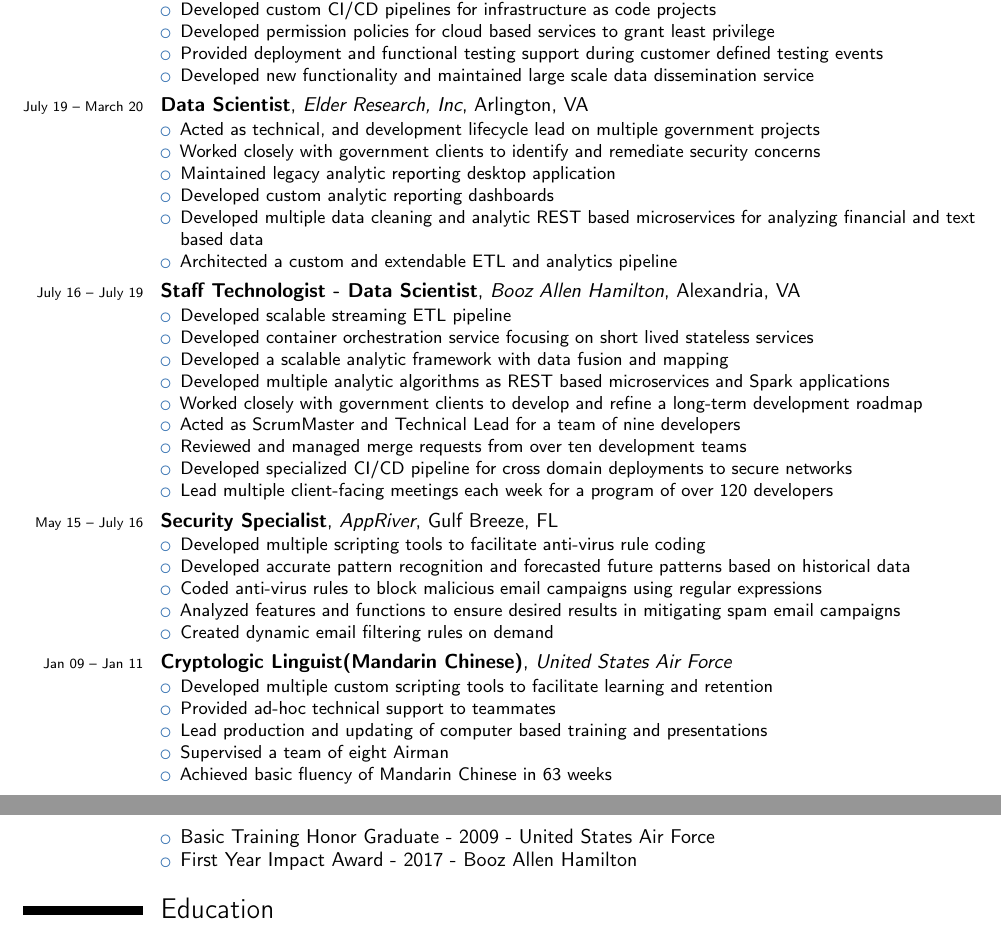
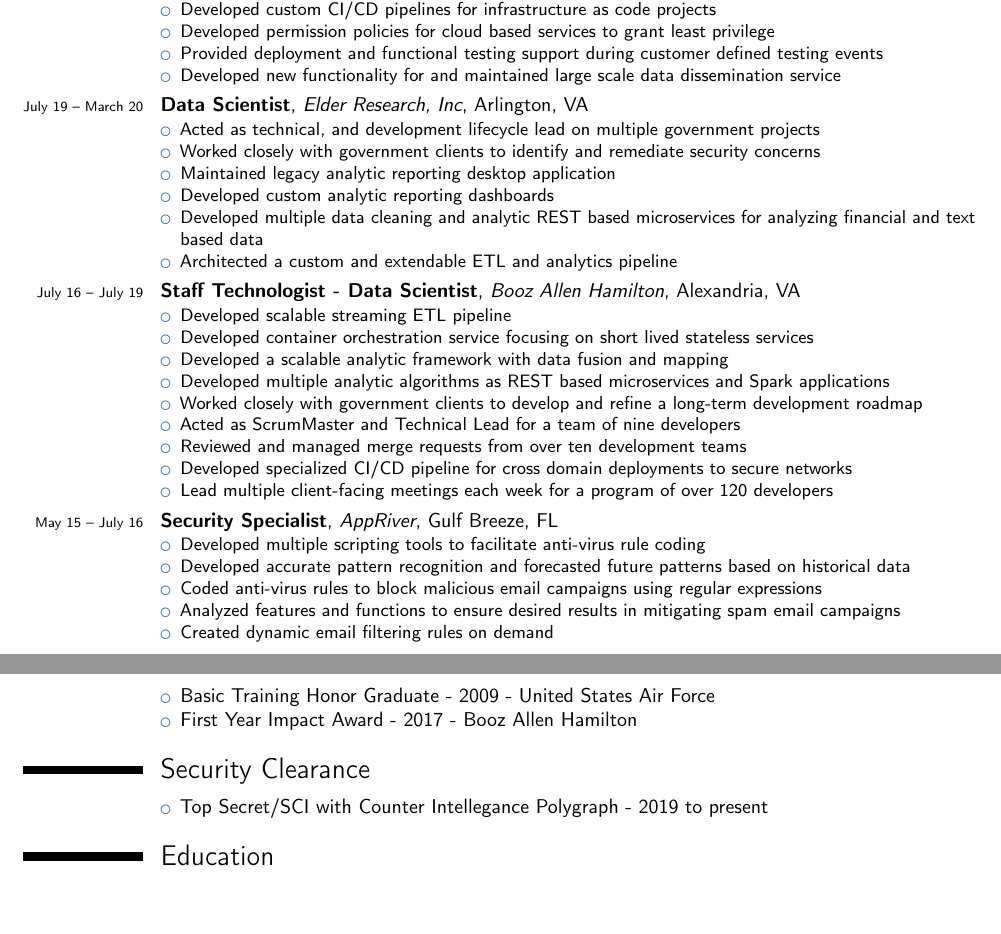
Before and after one commit to derek-elliott/resume, a LaTeX CV (resume.tex): two parts of pages 1 and 2 of 2, joined at a grey line, cut so that both start at the same text, the shorter picture padded with empty space. Compiled offline with pdfLaTeX.

Commit message:
Remove AF and add clearance section

```diff
--- a/resume.tex
+++ b/resume.tex
@@ -32,7 +32,7 @@
 	\item Developed custom CI/CD pipelines for infrastructure as code projects
 	\item Developed permission policies for cloud based services to grant least privilege
 	\item Provided deployment and functional testing support during customer defined testing events
-	\item Developed new functionality and maintained large scale data dissemination service
+	\item Developed new functionality for and maintained large scale data dissemination service
 \end{itemize}
 }
 
@@ -71,17 +71,15 @@
 \end{itemize}
 }
 
-\cventry{\scriptsize Jan 09 -- Jan 11}{Cryptologic Linguist(Mandarin Chinese)}{United States Air Force}{}{}{
-\begin{itemize}
-	\item Developed multiple custom scripting tools to facilitate learning and retention
-	\item Provided ad-hoc technical support to teammates
-	\item Lead production and updating of computer based training and presentations
-	\item Supervised a team of eight Airman
-	\item Achieved basic fluency of Mandarin Chinese in 63 weeks
-\end{itemize}
-}
-
-\pagebreak
+% \cventry{\scriptsize Jan 09 -- Jan 11}{Cryptologic Linguist(Mandarin Chinese)}{United States Air Force}{}{}{
+% \begin{itemize}
+% 	\item Developed multiple custom scripting tools to facilitate learning and retention
+% 	\item Provided ad-hoc technical support to teammates
+% 	\item Lead production and updating of computer based training and presentations
+% 	\item Supervised a team of eight Airman
+% 	\item Achieved basic fluency of Mandarin Chinese in 63 weeks
+% \end{itemize}
+% }
 
 \section{Skills}
 \cvline{}{
@@ -110,6 +108,12 @@
 	\item First Year Impact Award - 2017 - Booz Allen Hamilton
 \end{itemize}}
 
+\section{Security Clearance}
+\cvline{}{
+\begin{itemize}
+	\item Top Secret/SCI with Counter Intellegance Polygraph - 2019 to present
+\end{itemize}}
+
 \section{Education}
 \cventry{\scriptsize Aug 2014}{Bachelor of Science}{Mathematics}{University of Nebraska at Omaha}{Omaha, NE}{}
 \end{document}
```
Also changed, not shown: resume.pdf.
